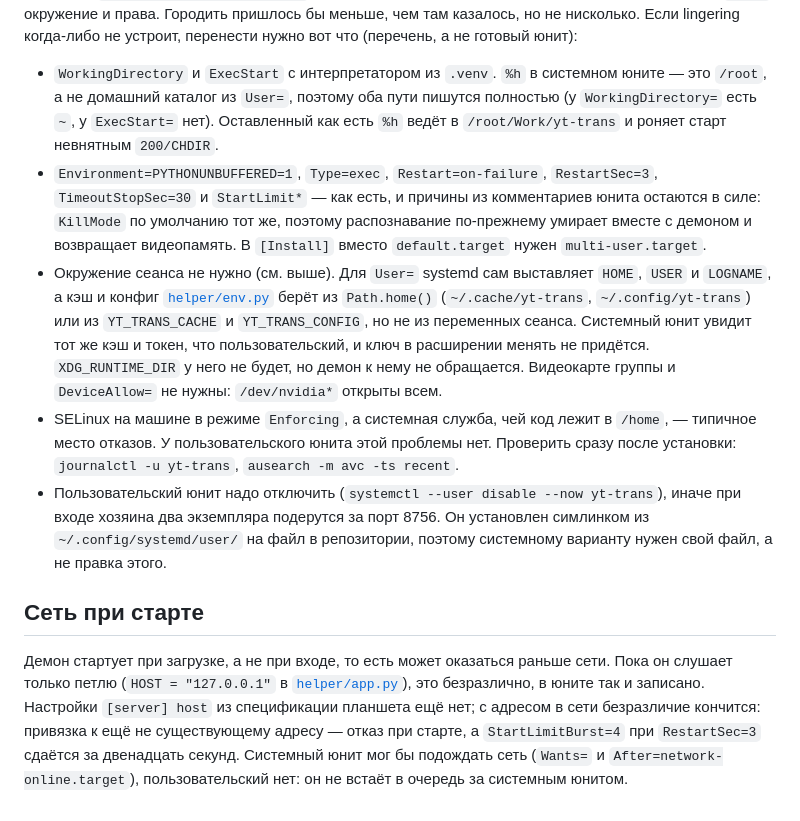
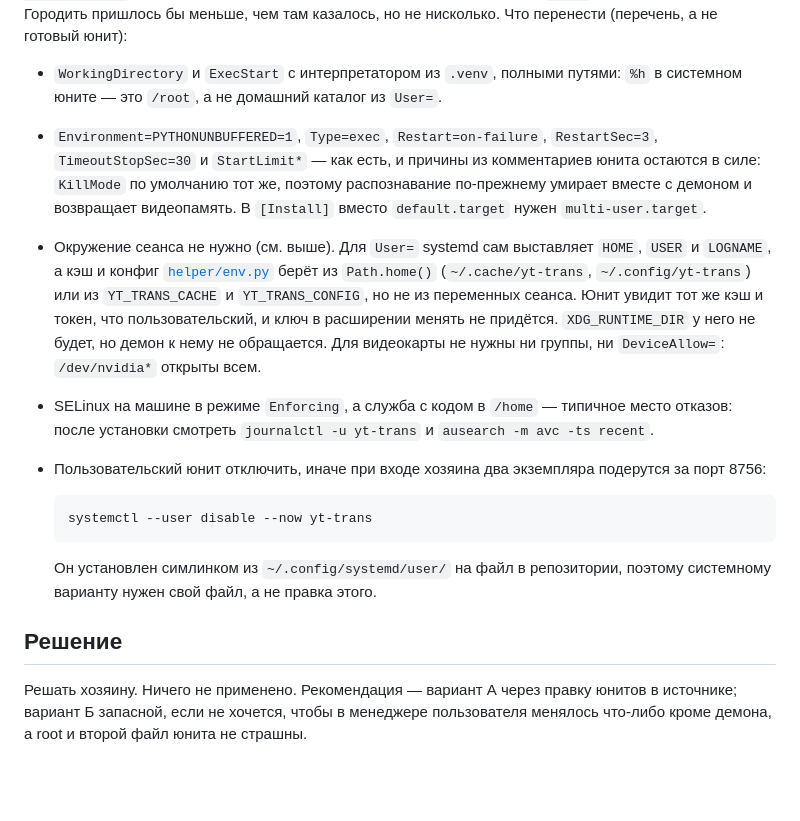
Before and after one commit to Skyggedans/yt-trans, a Markdown page: docs/running.md, the part around one of its changes. GitHub-like rendering; blank space fills up the shorter version.

````diff
--- a/docs/running.md
+++ b/docs/running.md
@@ -143,12 +143,11 @@ udev `uaccess` (`/dev/snd/*` с ACL, `/etc/udev/rules.d/70-tobii-uaccess.rules`)
 [`packaging/yt-trans.service`](../packaging/yt-trans.service): юнит сделан
 пользовательским затем, чтобы не городить `User=`, окружение и права. Городить
-пришлось бы меньше, чем там казалось, но не нисколько. Если lingering когда-либо
-не устроит, перенести нужно вот что (перечень, а не готовый юнит):
+пришлось бы меньше, чем там казалось, но не нисколько. Что перенести (перечень,
+а не готовый юнит):
 
-- `WorkingDirectory` и `ExecStart` с интерпретатором из `.venv`. `%h` в системном
-  юните — это `/root`, а не домашний каталог из `User=`, поэтому оба пути пишутся
-  полностью (у `WorkingDirectory=` есть `~`, у `ExecStart=` нет). Оставленный как
-  есть `%h` ведёт в `/root/Work/yt-trans` и роняет старт невнятным `200/CHDIR`.
+- `WorkingDirectory` и `ExecStart` с интерпретатором из `.venv`, полными
+  путями: `%h` в системном юните — это `/root`, а не домашний каталог из
+  `User=`.
 - `Environment=PYTHONUNBUFFERED=1`, `Type=exec`, `Restart=on-failure`,
   `RestartSec=3`, `TimeoutStopSec=30` и `StartLimit*` — как есть, и причины из
   комментариев юнита остаются в силе: `KillMode` по умолчанию тот же, поэтому
@@ -157,27 +156,27 @@ udev `uaccess` (`/dev/snd/*` с ACL, `/etc/udev/rules.d/70-tobii-uaccess.rules`)
 - Окружение сеанса не нужно (см. выше). Для `User=` systemd сам выставляет
   `HOME`, `USER` и `LOGNAME`, а кэш и конфиг [`helper/env.py`](../helper/env.py)
   берёт из `Path.home()` (`~/.cache/yt-trans`, `~/.config/yt-trans`) или из
-  `YT_TRANS_CACHE` и `YT_TRANS_CONFIG`, но не из переменных сеанса. Системный
-  юнит увидит тот же кэш и токен, что пользовательский, и ключ в расширении
-  менять не придётся. `XDG_RUNTIME_DIR` у него не будет, но демон к нему не
-  обращается. Видеокарте группы и `DeviceAllow=` не нужны: `/dev/nvidia*`
-  открыты всем.
-- SELinux на машине в режиме `Enforcing`, а системная служба, чей код лежит в
-  `/home`, — типичное место отказов. У пользовательского юнита этой проблемы
-  нет. Проверить сразу после установки: `journalctl -u yt-trans`,
+  `YT_TRANS_CACHE` и `YT_TRANS_CONFIG`, но не из переменных сеанса. Юнит
+  увидит тот же кэш и токен, что пользовательский, и ключ в расширении менять
+  не придётся. `XDG_RUNTIME_DIR` у него не будет, но демон к нему не
+  обращается. Для видеокарты не нужны ни группы, ни `DeviceAllow=`:
+  `/dev/nvidia*` открыты всем.
+- SELinux на машине в режиме `Enforcing`, а служба с кодом в `/home` — типичное
+  место отказов: после установки смотреть `journalctl -u yt-trans` и
   `ausearch -m avc -ts recent`.
-- Пользовательский юнит надо отключить (`systemctl --user disable --now
-  yt-trans`), иначе при входе хозяина два экземпляра подерутся за порт 8756. Он
-  установлен симлинком из `~/.config/systemd/user/` на файл в репозитории,
+- Пользовательский юнит отключить, иначе при входе хозяина два экземпляра
+  подерутся за порт 8756:
+
+  ```
+  systemctl --user disable --now yt-trans
+  ```
+
+  Он установлен симлинком из `~/.config/systemd/user/` на файл в репозитории,
   поэтому системному варианту нужен свой файл, а не правка этого.
 
-## Сеть при старте
+## Решение
 
-Демон стартует при загрузке, а не при входе, то есть может оказаться раньше
-сети. Пока он слушает только петлю (`HOST = "127.0.0.1"` в
-[`helper/app.py`](../helper/app.py)), это безразлично, в юните так и записано.
-Настройки `[server] host` из спецификации планшета ещё нет; с адресом в сети
-безразличие кончится: привязка к ещё не существующему адресу — отказ при
-старте, а `StartLimitBurst=4` при `RestartSec=3` сдаётся за двенадцать секунд.
-Системный юнит мог бы подождать сеть (`Wants=` и `After=network-online.target`),
-пользовательский нет: он не встаёт в очередь за системным юнитом.
+Решать хозяину. Ничего не применено. Рекомендация — вариант А через правку
+юнитов в источнике; вариант Б запасной, если не хочется, чтобы в менеджере
+пользователя менялось что-либо кроме демона, а root и второй файл юнита не
+страшны.
````
Also changed, not shown: other parts of docs/running.md (+95 -95 lines).
